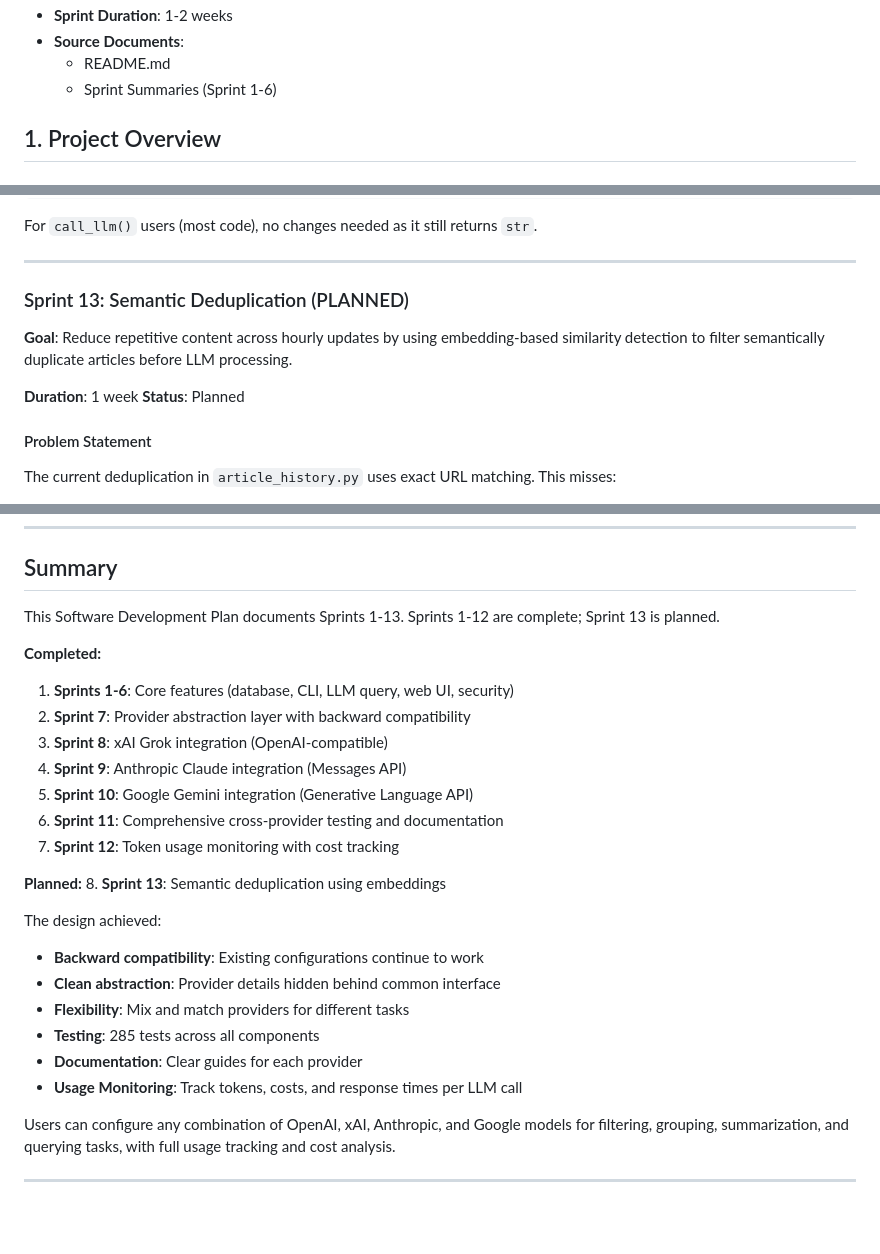
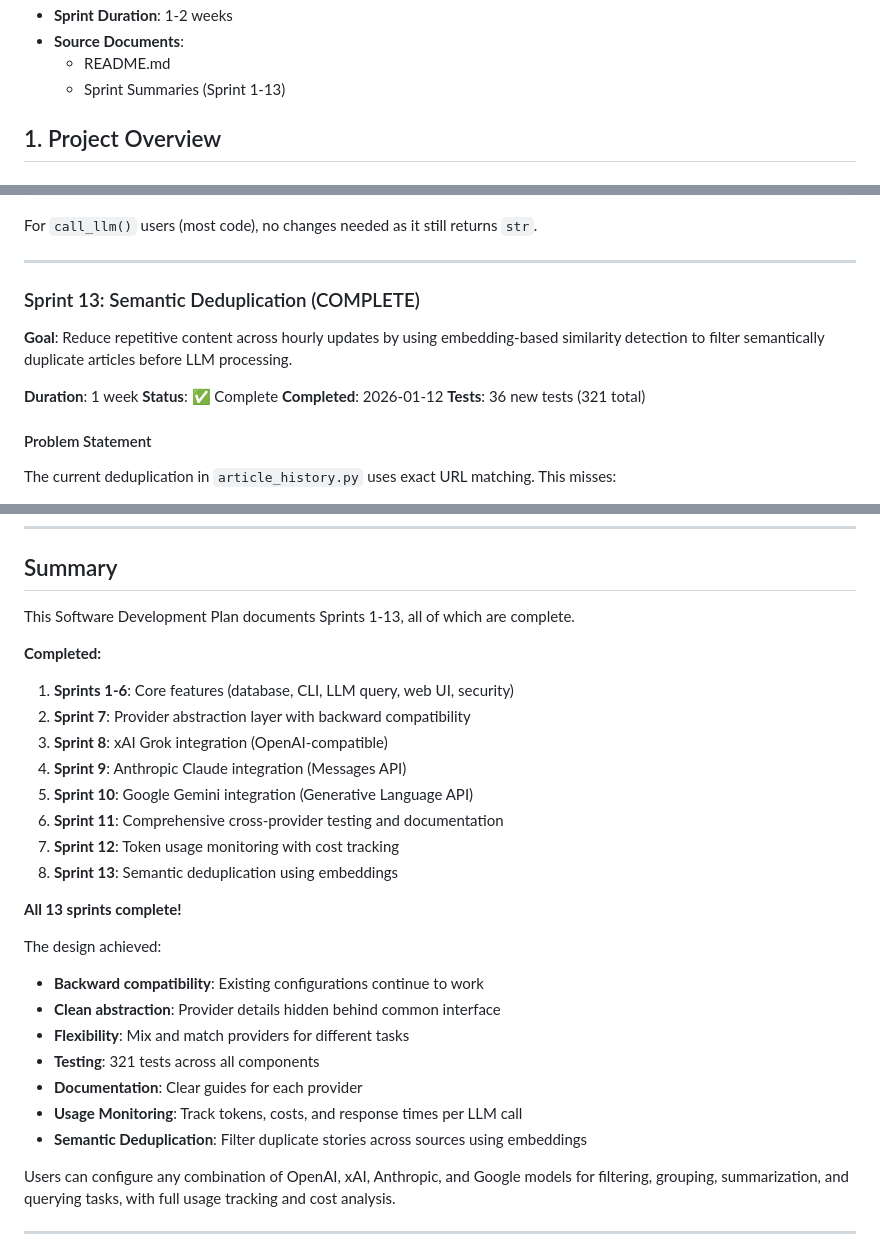
Before and after one commit to ai4altruism/rss-news-ai, a Markdown page: docs/sdp.md, 3 parts joined by grey strips. Rendered like a GitHub page; blank space fills up the shorter version.

Commit message:
docs: Mark Sprint 13 as complete in SDP
Update Software Development Plan to reflect that all 13 sprints
are now complete. Fixes inconsistencies where Sprint 13 was still
marked as "Planned" despite being shipped in v2.2.

Co-Authored-By: Claude Opus 4.5 <noreply@anthropic.com>

```diff
--- a/docs/sdp.md
+++ b/docs/sdp.md
@@ -6,7 +6,7 @@
 - **Sprint Duration**: 1-2 weeks
 - **Source Documents**:
   - README.md
-  - Sprint Summaries (Sprint 1-6)
+  - Sprint Summaries (Sprint 1-13)
 
 ## 1. Project Overview
 
@@ -1119,11 +1119,13 @@ For `call_llm()` users (most code), no changes needed as it still returns `str`.
 
 ---
 
-### Sprint 13: Semantic Deduplication (PLANNED)
+### Sprint 13: Semantic Deduplication (COMPLETE)
 **Goal**: Reduce repetitive content across hourly updates by using embedding-based similarity detection to filter semantically duplicate articles before LLM processing.
 
 **Duration**: 1 week
-**Status**: Planned
+**Status**: ✅ Complete
+**Completed**: 2026-01-12
+**Tests**: 36 new tests (321 total)
 
 #### Problem Statement
 The current deduplication in `article_history.py` uses exact URL matching. This misses:
@@ -1639,7 +1641,7 @@ Total LLM call points: **4** (all in critical paths)
 
 ## Summary
 
-This Software Development Plan documents Sprints 1-13. Sprints 1-12 are complete; Sprint 13 is planned.
+This Software Development Plan documents Sprints 1-13, all of which are complete.
 
 **Completed:**
 1. **Sprints 1-6**: Core features (database, CLI, LLM query, web UI, security)
@@ -1649,17 +1651,18 @@ This Software Development Plan documents Sprints 1-13. Sprints 1-12 are complete
 5. **Sprint 10**: Google Gemini integration (Generative Language API)
 6. **Sprint 11**: Comprehensive cross-provider testing and documentation
 7. **Sprint 12**: Token usage monitoring with cost tracking
-
-**Planned:**
 8. **Sprint 13**: Semantic deduplication using embeddings
+
+**All 13 sprints complete!**
 
 The design achieved:
 - **Backward compatibility**: Existing configurations continue to work
 - **Clean abstraction**: Provider details hidden behind common interface
 - **Flexibility**: Mix and match providers for different tasks
-- **Testing**: 285 tests across all components
+- **Testing**: 321 tests across all components
 - **Documentation**: Clear guides for each provider
 - **Usage Monitoring**: Track tokens, costs, and response times per LLM call
+- **Semantic Deduplication**: Filter duplicate stories across sources using embeddings
 
 Users can configure any combination of OpenAI, xAI, Anthropic, and Google models for filtering, grouping, summarization, and querying tasks, with full usage tracking and cost analysis.
 
```
Also changed, not shown: other parts of docs/sdp.md (+2 -2 lines).
